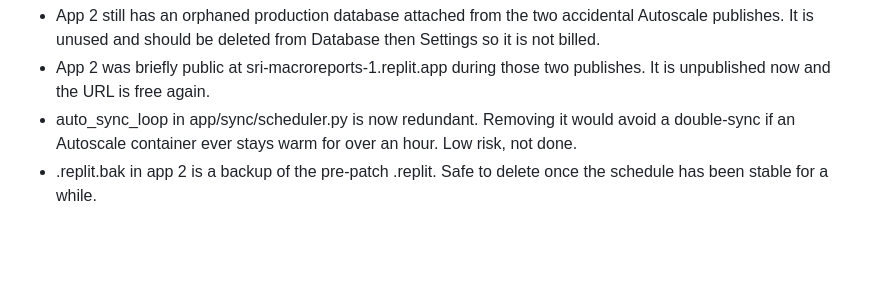
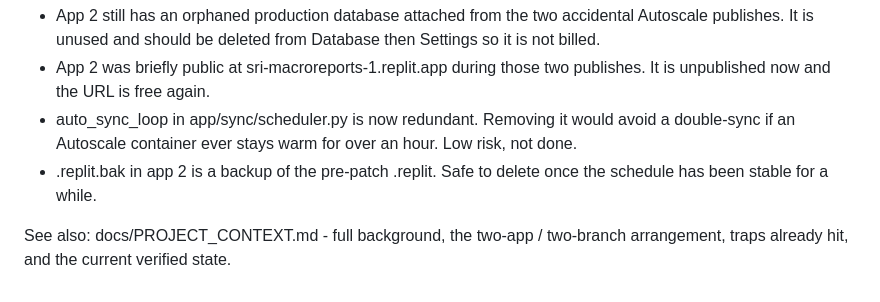
Before and after one commit to newmandaphna/SRIMacroreports, a Markdown page: docs/SCHEDULED_SYNC.md, the part around the change. Drawn GitHub-style; blank space fills up the shorter version.

```diff
--- a/docs/SCHEDULED_SYNC.md
+++ b/docs/SCHEDULED_SYNC.md
@@ -75,3 +75,7 @@ Workspace Secrets (Tools then Secrets), which are inherited into the deployment
 - App 2 was briefly public at sri-macroreports-1.replit.app during those two publishes. It is unpublished now and the URL is free again.
 - auto_sync_loop in app/sync/scheduler.py is now redundant. Removing it would avoid a double-sync if an Autoscale container ever stays warm for over an hour. Low risk, not done.
 - .replit.bak in app 2 is a backup of the pre-patch .replit. Safe to delete once the schedule has been stable for a while.
+
+
+See also: docs/PROJECT_CONTEXT.md - full background, the two-app / two-branch
+arrangement, traps already hit, and the current verified state.
```
Also changed, not shown: docs/PROJECT_CONTEXT.md (added, +230 -0 lines).
